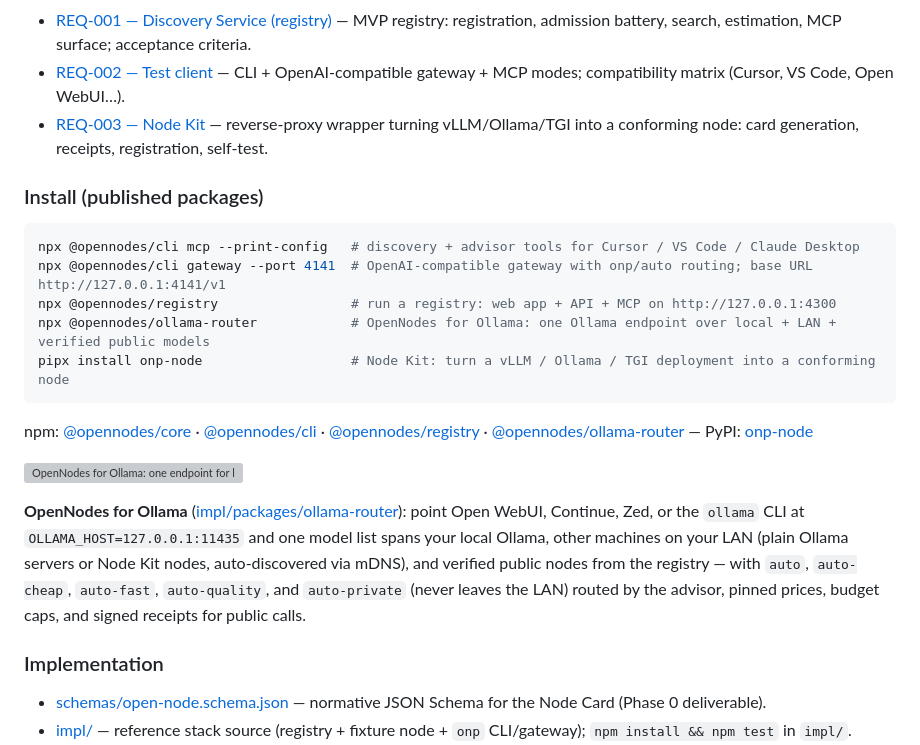
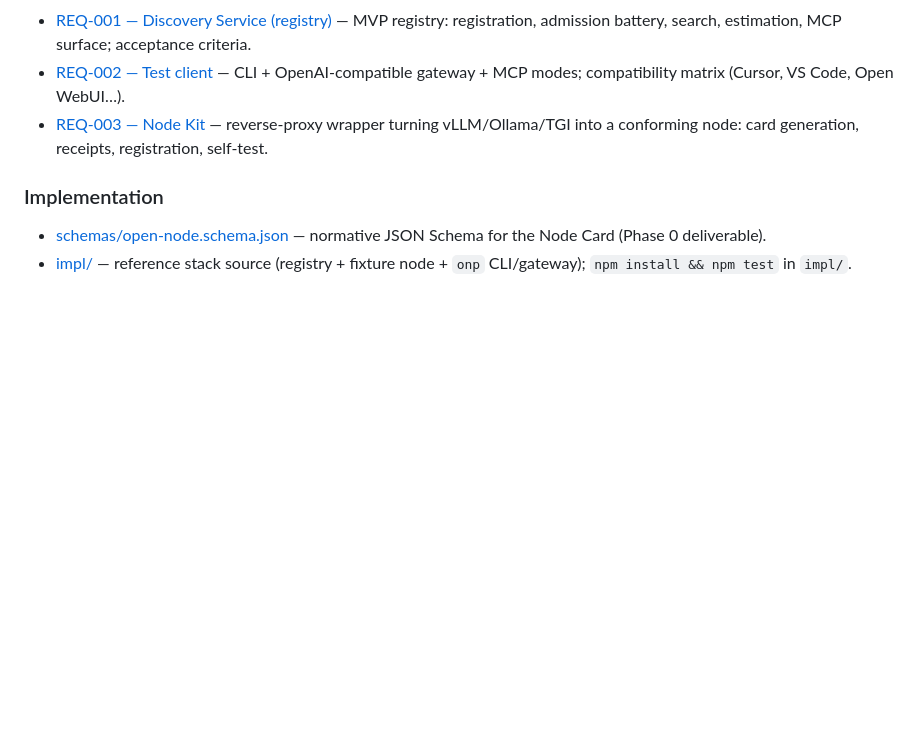
Before and after one commit to opennodes-io/opennodes, a Markdown page: README.md, the part around one of its changes. GitHub-like rendering; blank space fills up the shorter version; grey boxes are pictures that could not be loaded.

````diff
--- a/README.md
+++ b/README.md
@@ -32,22 +58,6 @@ MCP standardized how AI applications reach *tools*; the OpenAI API shape standar
 - [REQ-002 — Test client](requirements/REQ-002-test-client.md) — CLI + OpenAI-compatible gateway + MCP modes; compatibility matrix (Cursor, VS Code, Open WebUI…).
 - [REQ-003 — Node Kit](requirements/REQ-003-node-kit.md) — reverse-proxy wrapper turning vLLM/Ollama/TGI into a conforming node: card generation, receipts, registration, self-test.
 
-### Install (published packages)
-
-```bash
-npx @opennodes/cli mcp --print-config   # discovery + advisor tools for Cursor / VS Code / Claude Desktop
-npx @opennodes/cli gateway --port 4141  # OpenAI-compatible gateway with onp/auto routing; base URL http://127.0.0.1:4141/v1
-npx @opennodes/registry                 # run a registry: web app + API + MCP on http://127.0.0.1:4300
-npx @opennodes/ollama-router            # OpenNodes for Ollama: one Ollama endpoint over local + LAN + verified public models
-pipx install onp-node                   # Node Kit: turn a vLLM / Ollama / TGI deployment into a conforming node
-```
-
-npm: [@opennodes/core](https://www.npmjs.com/package/@opennodes/core) · [@opennodes/cli](https://www.npmjs.com/package/@opennodes/cli) · [@opennodes/registry](https://www.npmjs.com/package/@opennodes/registry) · [@opennodes/ollama-router](https://www.npmjs.com/package/@opennodes/ollama-router) — PyPI: [onp-node](https://pypi.org/project/onp-node/)
-
-![OpenNodes for Ollama: one endpoint for local, LAN and verified public models](docs/media/opennodes-for-ollama.gif)
-
-**OpenNodes for Ollama** ([impl/packages/ollama-router](impl/packages/ollama-router/README.md)): point Open WebUI, Continue, Zed, or the `ollama` CLI at `OLLAMA_HOST=127.0.0.1:11435` and one model list spans your local Ollama, other machines on your LAN (plain Ollama servers or Node Kit nodes, auto-discovered via mDNS), and verified public nodes from the registry — with `auto`, `auto-cheap`, `auto-fast`, `auto-quality`, and `auto-private` (never leaves the LAN) routed by the advisor, pinned prices, budget caps, and signed receipts for public calls.
-
 ### Implementation
 - [schemas/open-node.schema.json](schemas/open-node.schema.json) — normative JSON Schema for the Node Card (Phase 0 deliverable).
 - [impl/](impl/README.md) — reference stack source (registry + fixture node + `onp` CLI/gateway); `npm install && npm test` in `impl/`.
````
Also changed, not shown: other parts of README.md (+32 -6 lines).
